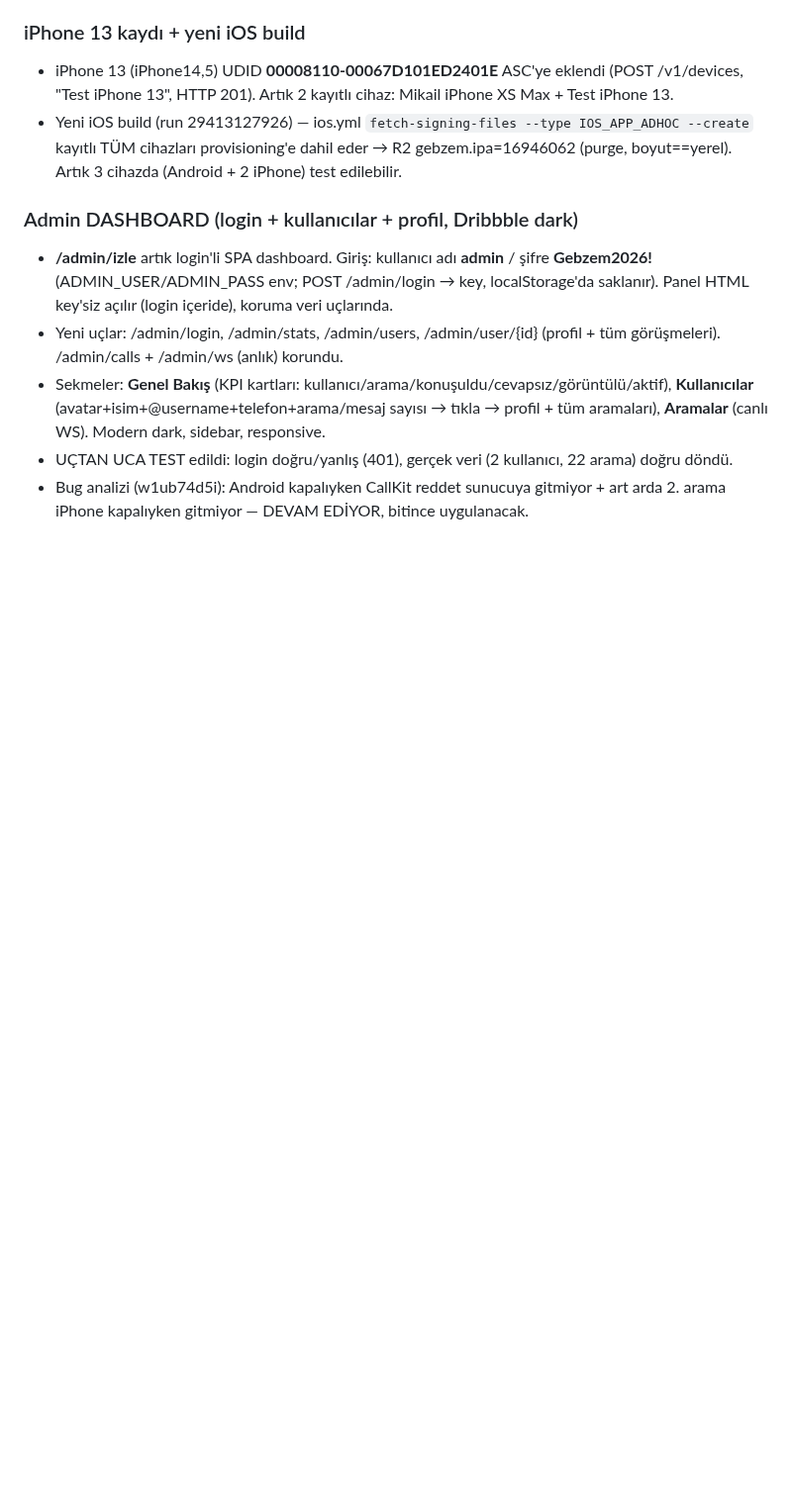
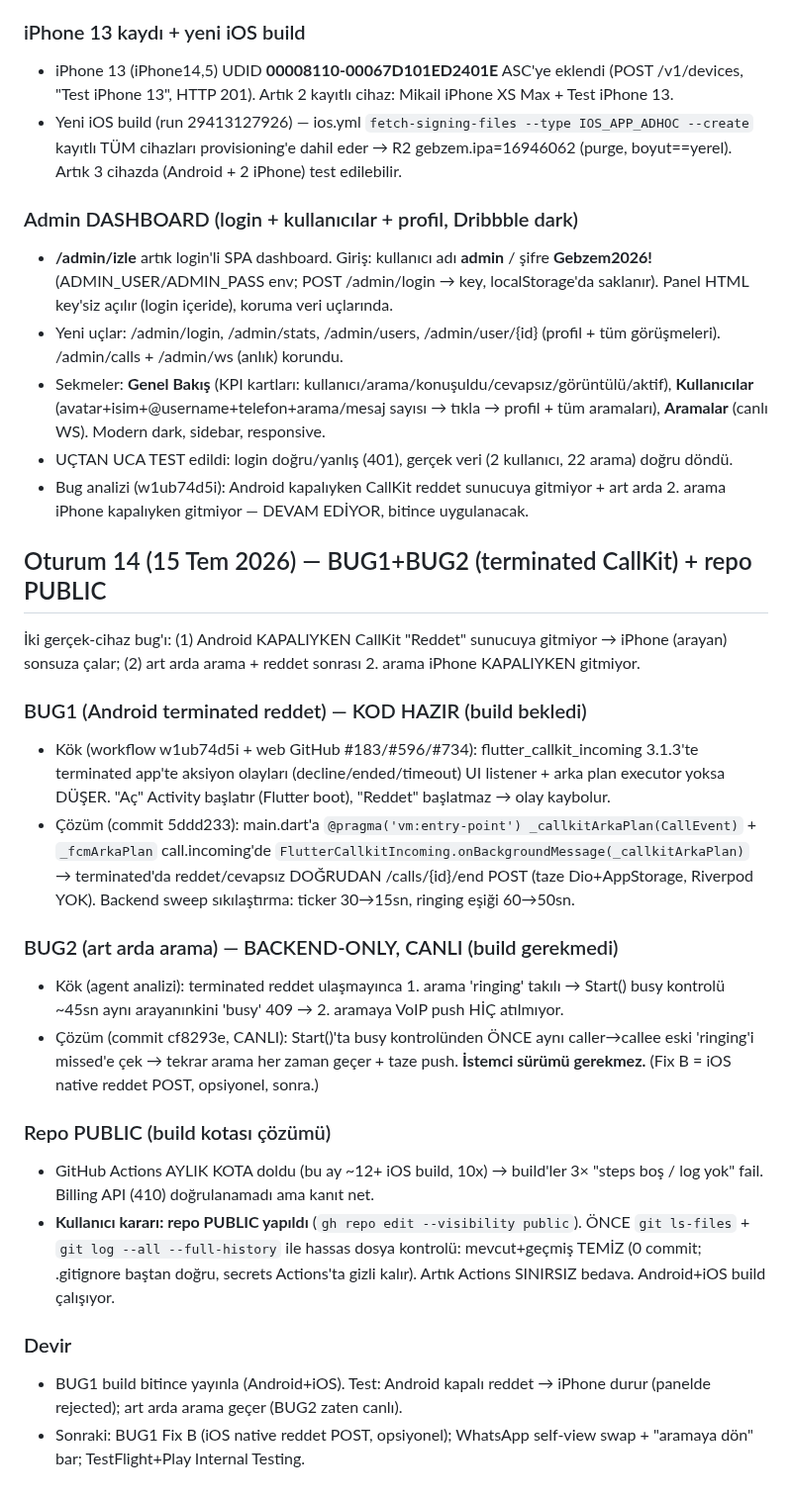
Before and after one commit to gbz-app/gebzem, a Markdown page: oturum.md, the part around the change. Shown at 99% size. GitHub-like rendering; blank space fills up the shorter version.

Commit message:
Oturum 14: BUG1 (terminated reddet) + BUG2 (art arda, canli) + repo PUBLIC
Co-Authored-By: Claude Opus 4.8 <noreply@anthropic.com>

```diff
--- a/oturum.md
+++ b/oturum.md
@@ -608,3 +608,18 @@ Kullanıcı test için anlık arama görünümü istedi (SSH log çekmeden, ön
 - Sekmeler: **Genel Bakış** (KPI kartları: kullanıcı/arama/konuşuldu/cevapsız/görüntülü/aktif), **Kullanıcılar** (avatar+isim+@username+telefon+arama/mesaj sayısı → tıkla → profil + tüm aramaları), **Aramalar** (canlı WS). Modern dark, sidebar, responsive.
 - UÇTAN UCA TEST edildi: login doğru/yanlış (401), gerçek veri (2 kullanıcı, 22 arama) doğru döndü.
 - Bug analizi (w1ub74d5i): Android kapalıyken CallKit reddet sunucuya gitmiyor + art arda 2. arama iPhone kapalıyken gitmiyor — DEVAM EDİYOR, bitince uygulanacak.
+
+## Oturum 14 (15 Tem 2026) — BUG1+BUG2 (terminated CallKit) + repo PUBLIC
+İki gerçek-cihaz bug'ı: (1) Android KAPALIYKEN CallKit "Reddet" sunucuya gitmiyor → iPhone (arayan) sonsuza çalar; (2) art arda arama + reddet sonrası 2. arama iPhone KAPALIYKEN gitmiyor.
+### BUG1 (Android terminated reddet) — KOD HAZIR (build bekledi)
+- Kök (workflow w1ub74d5i + web GitHub #183/#596/#734): flutter_callkit_incoming 3.1.3'te terminated app'te aksiyon olayları (decline/ended/timeout) UI listener + arka plan executor yoksa DÜŞER. "Aç" Activity başlatır (Flutter boot), "Reddet" başlatmaz → olay kaybolur.
+- Çözüm (commit 5ddd233): main.dart'a `@pragma('vm:entry-point') _callkitArkaPlan(CallEvent)` + `_fcmArkaPlan` call.incoming'de `FlutterCallkitIncoming.onBackgroundMessage(_callkitArkaPlan)` → terminated'da reddet/cevapsız DOĞRUDAN /calls/{id}/end POST (taze Dio+AppStorage, Riverpod YOK). Backend sweep sıkılaştırma: ticker 30→15sn, ringing eşiği 60→50sn.
+### BUG2 (art arda arama) — BACKEND-ONLY, CANLI (build gerekmedi)
+- Kök (agent analizi): terminated reddet ulaşmayınca 1. arama 'ringing' takılı → Start() busy kontrolü ~45sn aynı arayanınkini 'busy' 409 → 2. aramaya VoIP push HİÇ atılmıyor.
+- Çözüm (commit cf8293e, CANLI): Start()'ta busy kontrolünden ÖNCE aynı caller→callee eski 'ringing'i missed'e çek → tekrar arama her zaman geçer + taze push. **İstemci sürümü gerekmez.** (Fix B = iOS native reddet POST, opsiyonel, sonra.)
+### Repo PUBLIC (build kotası çözümü)
+- GitHub Actions AYLIK KOTA doldu (bu ay ~12+ iOS build, 10x) → build'ler 3× "steps boş / log yok" fail. Billing API (410) doğrulanamadı ama kanıt net.
+- **Kullanıcı kararı: repo PUBLIC yapıldı** (`gh repo edit --visibility public`). ÖNCE `git ls-files` + `git log --all --full-history` ile hassas dosya kontrolü: mevcut+geçmiş TEMİZ (0 commit; .gitignore baştan doğru, secrets Actions'ta gizli kalır). Artık Actions SINIRSIZ bedava. Android+iOS build çalışıyor.
+### Devir
+- BUG1 build bitince yayınla (Android+iOS). Test: Android kapalı reddet → iPhone durur (panelde rejected); art arda arama geçer (BUG2 zaten canlı).
+- Sonraki: BUG1 Fix B (iOS native reddet POST, opsiyonel); WhatsApp self-view swap + "aramaya dön" bar; TestFlight+Play Internal Testing.
```
Also changed, not shown: CLAUDE.md (+1 -1 lines).
